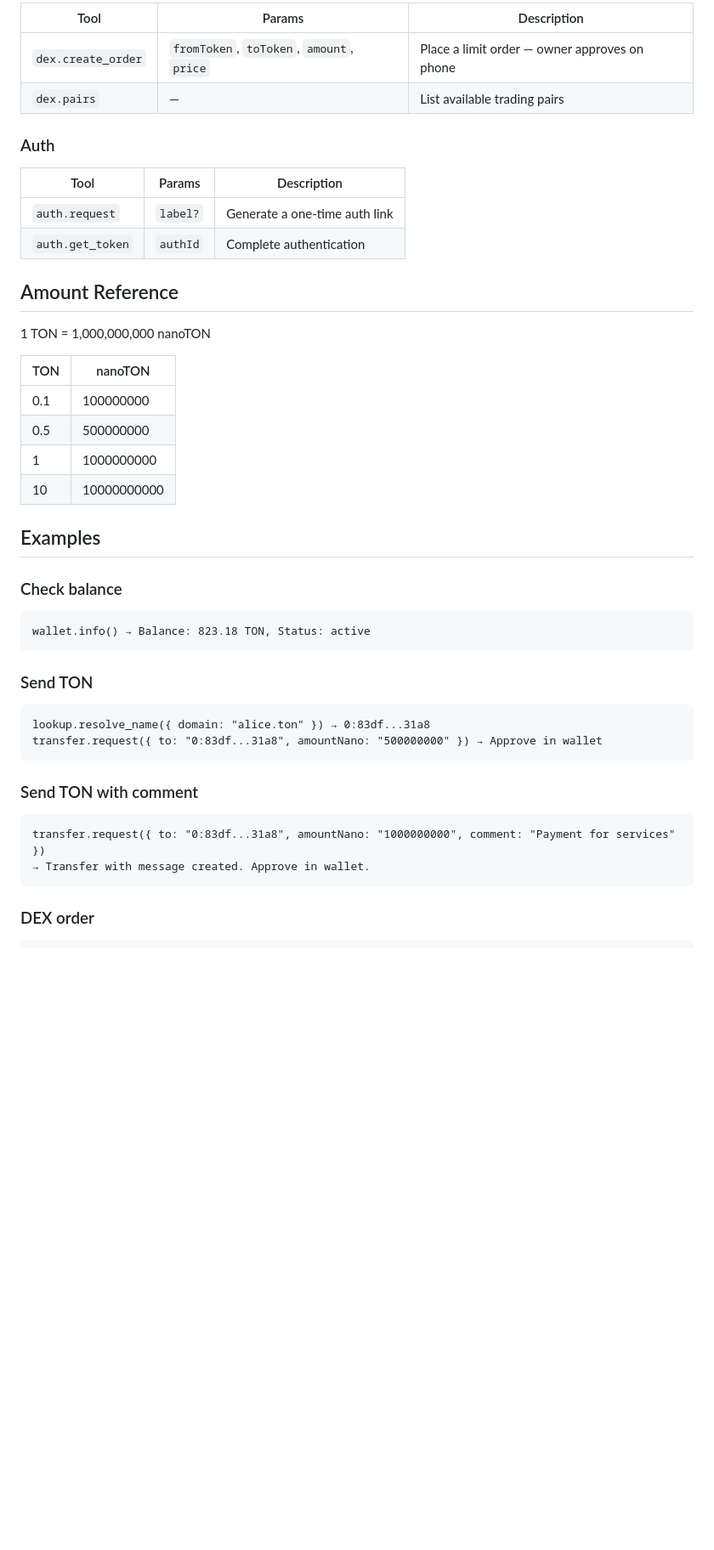
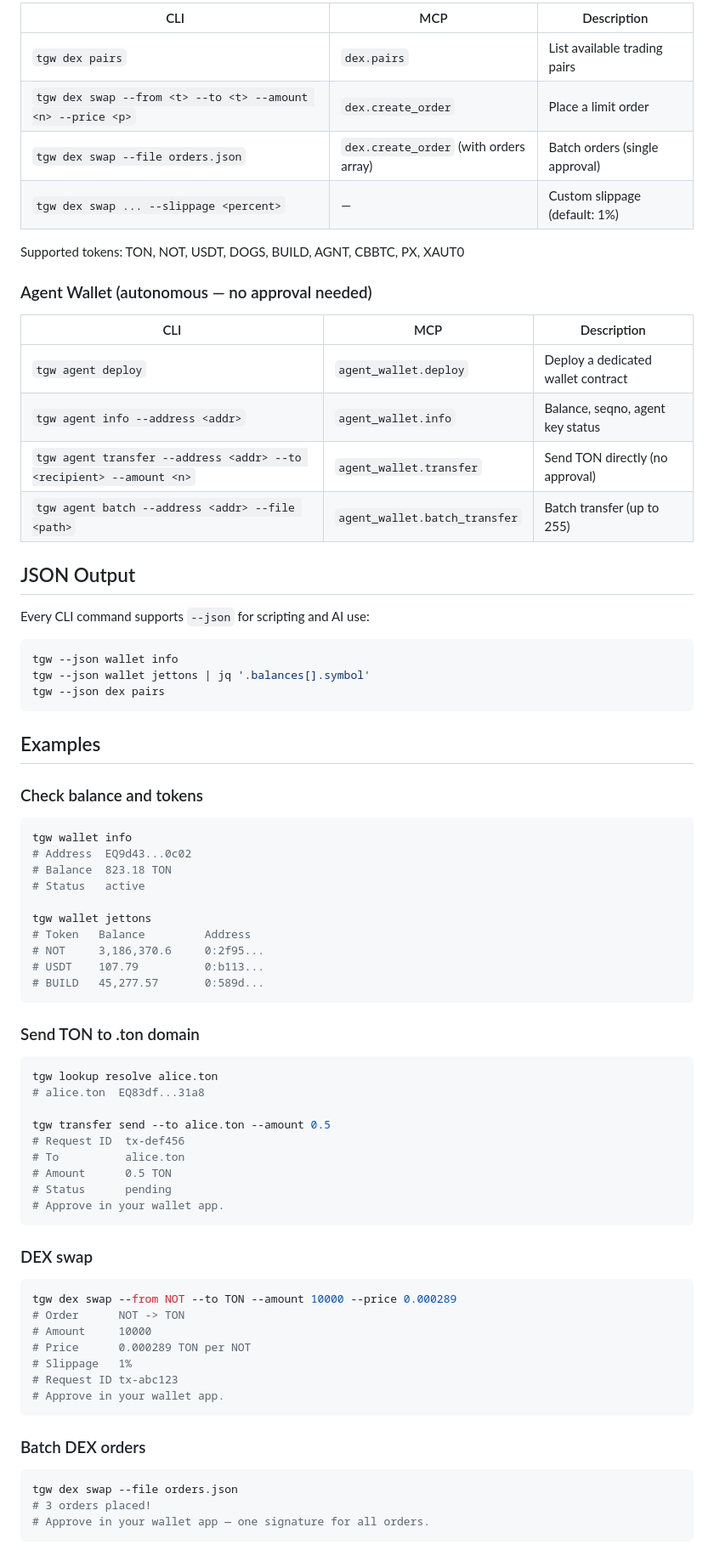
Before and after one commit to pewpewgogo/ton-agent-gateway-client, a Markdown page: public/agent-gateway.md, the part around one of its changes. Shown at 85% size. Rendered like a GitHub page; blank space fills up the shorter version.

````diff
--- a/public/agent-gateway.md
+++ b/public/agent-gateway.md
@@ -53,45 +71,79 @@ Or build from source: `git clone https://github.com/tongateway/mcp && cd mcp &&
 
-| Tool | Params | Description |
-|------|--------|-------------|
-| `dex.create_order` | `fromToken`, `toToken`, `amount`, `price` | Place a limit order — owner approves on phone |
-| `dex.pairs` | — | List available trading pairs |
+| CLI | MCP | Description |
+|-----|-----|-------------|
+| `tgw dex pairs` | `dex.pairs` | List available trading pairs |
+| `tgw dex swap --from <t> --to <t> --amount <n> --price <p>` | `dex.create_order` | Place a limit order |
+| `tgw dex swap --file orders.json` | `dex.create_order` (with orders array) | Batch orders (single approval) |
+| `tgw dex swap ... --slippage <percent>` | — | Custom slippage (default: 1%) |
 
-### Auth
+Supported tokens: TON, NOT, USDT, DOGS, BUILD, AGNT, CBBTC, PX, XAUT0
 
-| Tool | Params | Description |
-|------|--------|-------------|
-| `auth.request` | `label?` | Generate a one-time auth link |
-| `auth.get_token` | `authId` | Complete authentication |
+### Agent Wallet (autonomous — no approval needed)
 
-## Amount Reference
+| CLI | MCP | Description |
+|-----|-----|-------------|
+| `tgw agent deploy` | `agent_wallet.deploy` | Deploy a dedicated wallet contract |
+| `tgw agent info --address <addr>` | `agent_wallet.info` | Balance, seqno, agent key status |
+| `tgw agent transfer --address <addr> --to <recipient> --amount <n>` | `agent_wallet.transfer` | Send TON directly (no approval) |
+| `tgw agent batch --address <addr> --file <path>` | `agent_wallet.batch_transfer` | Batch transfer (up to 255) |
 
-1 TON = 1,000,000,000 nanoTON
+## JSON Output
 
-| TON | nanoTON |
-|-----|---------|
-| 0.1 | 100000000 |
-| 0.5 | 500000000 |
-| 1 | 1000000000 |
-| 10 | 10000000000 |
+Every CLI command supports `--json` for scripting and AI use:
+
+```bash
+tgw --json wallet info
+tgw --json wallet jettons | jq '.balances[].symbol'
+tgw --json dex pairs
+```
 
 ## Examples
 
-### Check balance
-```
-wallet.info() → Balance: 823.18 TON, Status: active
+### Check balance and tokens
+
+```bash
+tgw wallet info
+# Address  EQ9d43...0c02
+# Balance  823.18 TON
+# Status   active
+
+tgw wallet jettons
+# Token   Balance         Address
+# NOT     3,186,370.6     0:2f95...
+# USDT    107.79          0:b113...
+# BUILD   45,277.57       0:589d...
 ```
 
-### Send TON
-```
-lookup.resolve_name({ domain: "alice.ton" }) → 0:83df...31a8
-transfer.request({ to: "0:83df...31a8", amountNano: "500000000" }) → Approve in wallet
+### Send TON to .ton domain
+
+```bash
+tgw lookup resolve alice.ton
+# alice.ton  EQ83df...31a8
+
+tgw transfer send --to alice.ton --amount 0.5
+# Request ID  tx-def456
+# To          alice.ton
+# Amount      0.5 TON
+# Status      pending
+# Approve in your wallet app.
 ```
 
-### Send TON with comment
-```
-transfer.request({ to: "0:83df...31a8", amountNano: "1000000000", comment: "Payment for services" })
-→ Transfer with message created. Approve in wallet.
+### DEX swap
+
+```bash
+tgw dex swap --from NOT --to TON --amount 10000 --price 0.000289
+# Order      NOT -> TON
+# Amount     10000
+# Price      0.000289 TON per NOT
+# Slippage   1%
+# Request ID tx-abc123
+# Approve in your wallet app.
 ```
 
-### DEX order
+### Batch DEX orders
+
+```bash
+tgw dex swap --file orders.json
+# 3 orders placed!
+# Approve in your wallet app — one signature for all orders.
 ```
````
Also changed, not shown: other parts of public/agent-gateway.md (+53 -28 lines).
